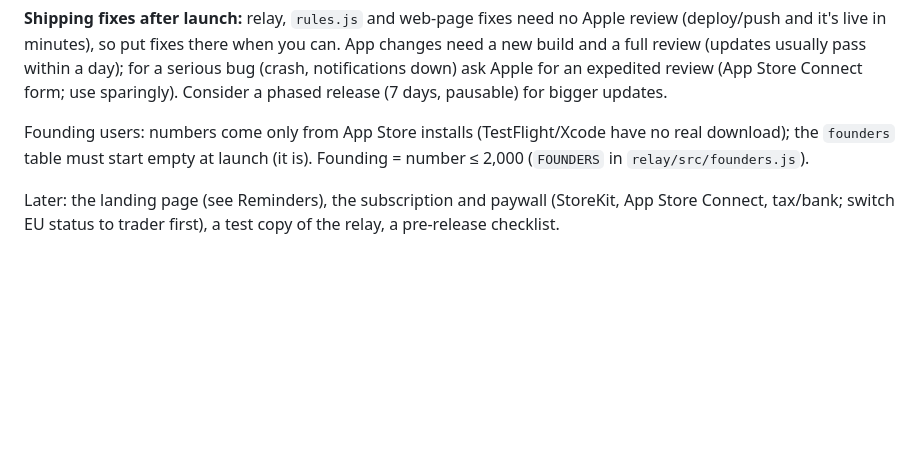
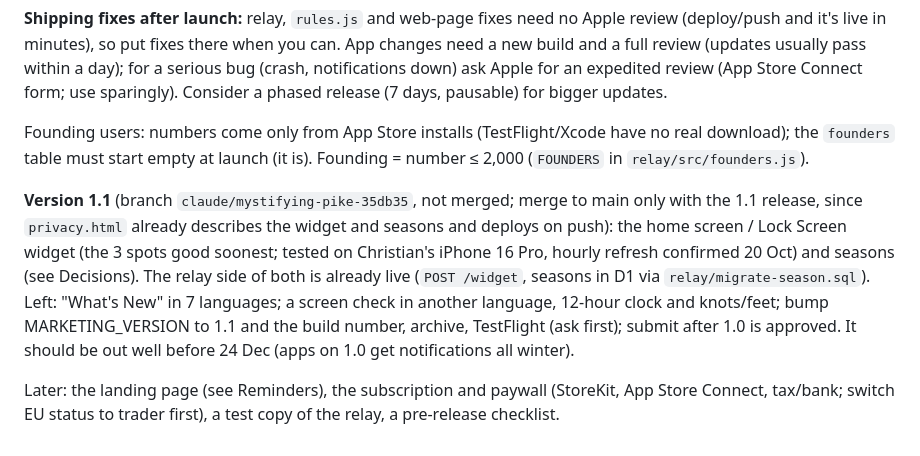
Before and after one commit to SnobGoblin/kookout, a Markdown page: CLAUDE.md, the part around the change. Drawn GitHub-style; blank space fills up the shorter version.

Commit message:
CLAUDE.md: version 1.1 (widget and seasons) on its branch, and what's left
Co-Authored-By: Claude Opus 5.5 <noreply@anthropic.com>

```diff
--- a/CLAUDE.md
+++ b/CLAUDE.md
@@ -147,5 +147,13 @@ usually pass within a day); for a serious bug (crash, notifications down) ask Ap
 Founding users: numbers come only from App Store installs (TestFlight/Xcode have no real download); the
 `founders` table must start empty at launch (it is). Founding = number ≤ 2,000 (`FOUNDERS` in `relay/src/founders.js`).
 
+**Version 1.1** (branch `claude/mystifying-pike-35db35`, not merged; merge to main only with the 1.1 release, since
+`privacy.html` already describes the widget and seasons and deploys on push): the home screen / Lock Screen widget
+(the 3 spots good soonest; tested on Christian's iPhone 16 Pro, hourly refresh confirmed 20 Oct) and seasons (see
+Decisions). The relay side of both is already live (`POST /widget`, seasons in D1 via `relay/migrate-season.sql`).
+Left: "What's New" in 7 languages; a screen check in another language, 12-hour clock and knots/feet; bump
+MARKETING_VERSION to 1.1 and the build number, archive, TestFlight (ask first); submit after 1.0 is approved. It
+should be out well before 24 Dec (apps on 1.0 get notifications all winter).
+
 Later: the landing page (see Reminders), the subscription and paywall (StoreKit, App Store Connect, tax/bank;
 switch EU status to trader first), a test copy of the relay, a pre-release checklist.
```
